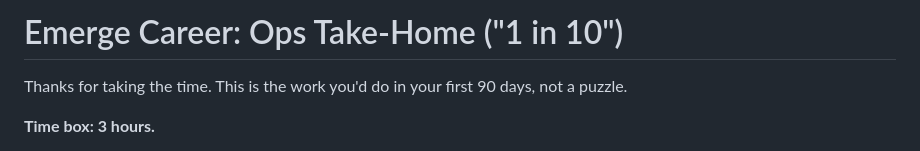
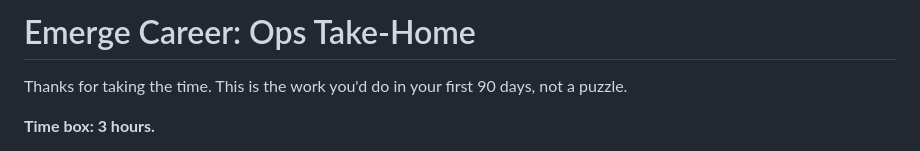
Before and after one commit to fseoh/emerge-ops-take-home, a Markdown page: README.md, the part around the change. Drawn GitHub-style.

Commit message:
Drop "1 in 10" from README title
Co-Authored-By: Claude Opus 4.8 (1M context) <noreply@anthropic.com>

```diff
--- a/README.md
+++ b/README.md
@@ -1,4 +1,4 @@
-# Emerge Career: Ops Take-Home ("1 in 10")
+# Emerge Career: Ops Take-Home
 
 Thanks for taking the time. This is the work you'd do in your first 90 days, not a puzzle.
 
```
